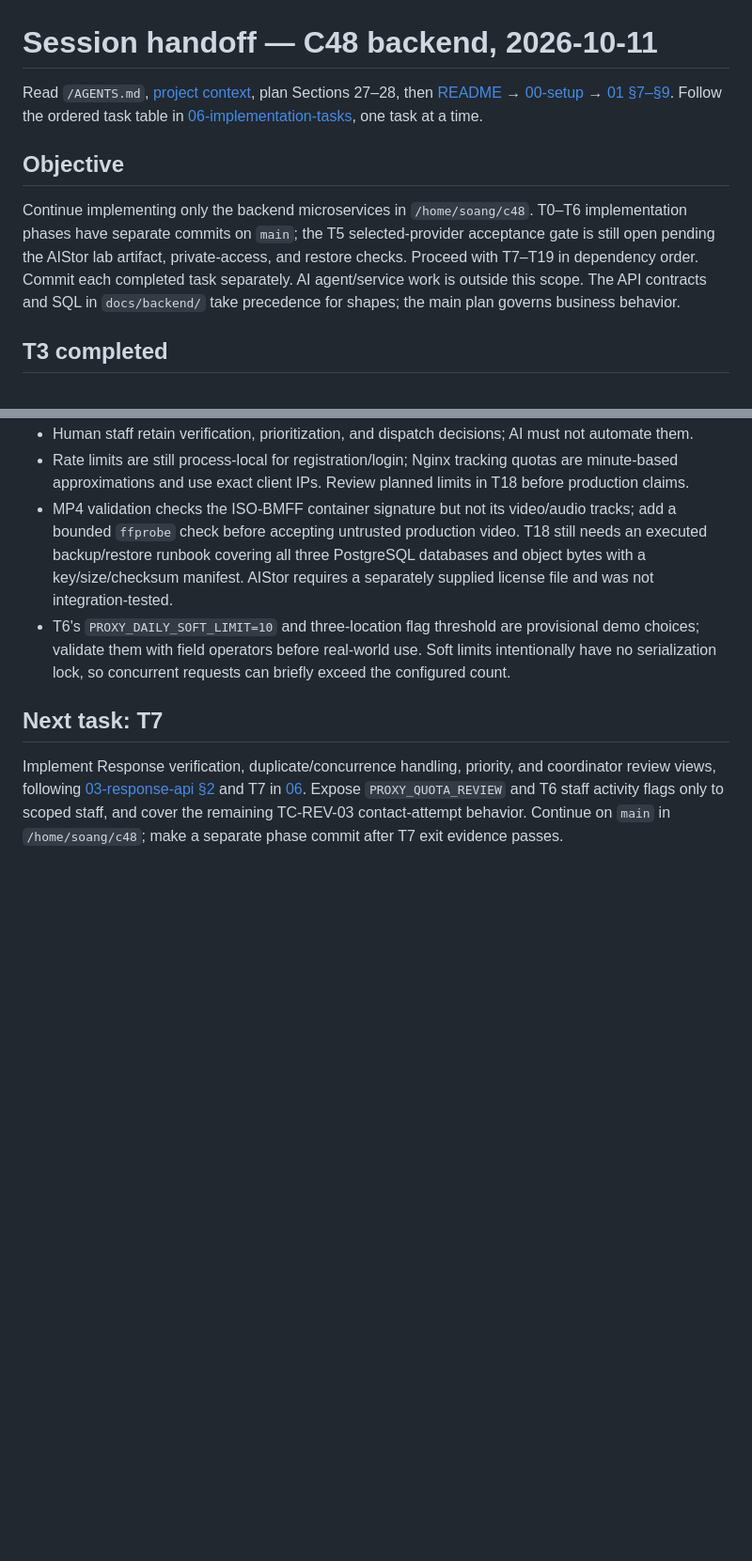
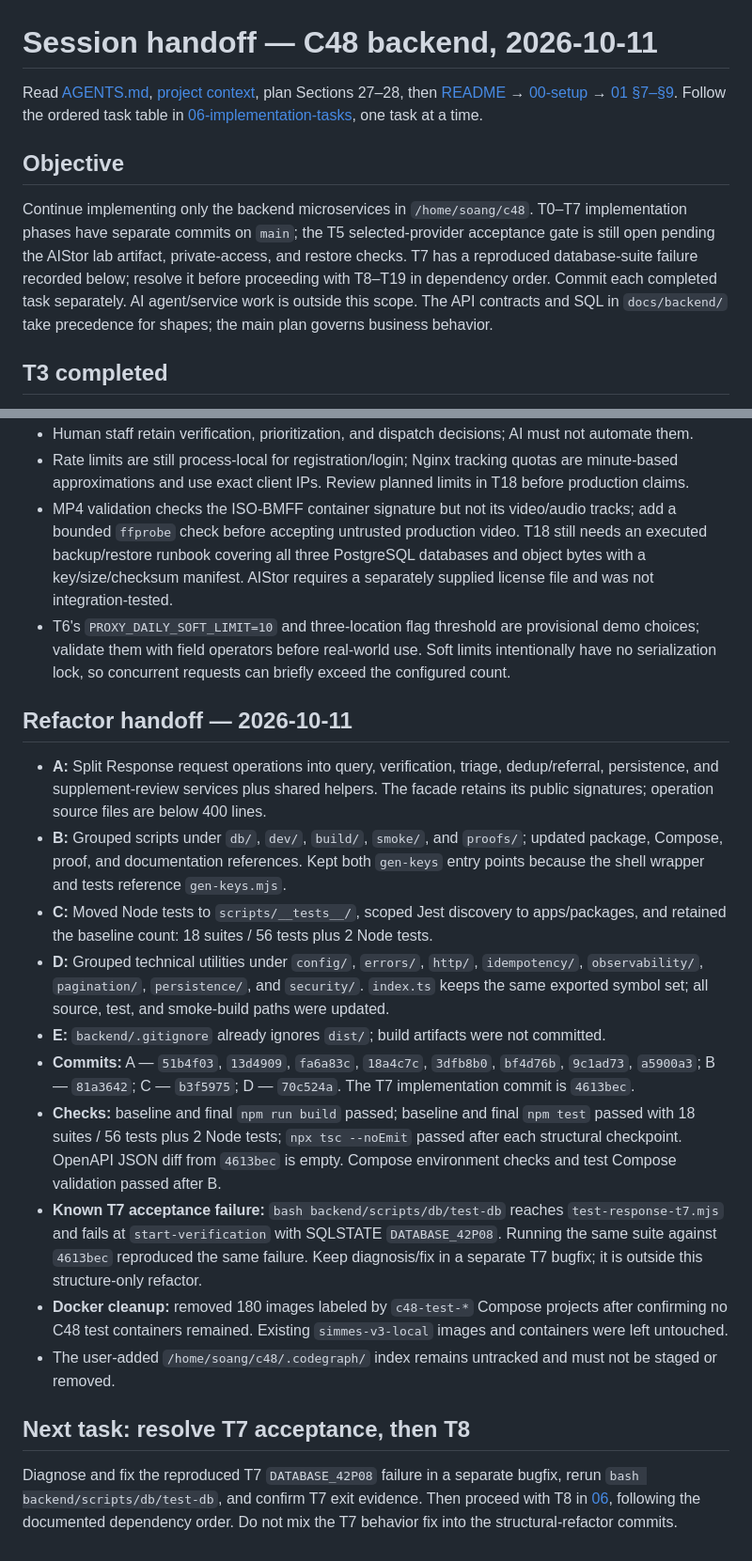
Before and after one commit to sangvirgo/disaster-relief-management, a Markdown page: docs/backend/HANDOFF.md, 2 parts joined by grey strips. Shown at 94% size. Rendered like a GitHub page; blank space fills up the shorter version.

Commit message:
docs(backend): record structural refactor handoff

```diff
--- a/docs/backend/HANDOFF.md
+++ b/docs/backend/HANDOFF.md
@@ -1,10 +1,10 @@
 # Session handoff — C48 backend, 2026-10-11
 
-Read `/AGENTS.md`, [project context](../c48-project-context.md), plan Sections 27–28, then [README](README.md) → [00-setup](00-setup.md) → [01 §7–§9](01-schema-review.md). Follow the ordered task table in [06-implementation-tasks](06-implementation-tasks.md), one task at a time.
+Read [AGENTS.md](../../AGENTS.md), [project context](../c48-project-context.md), plan Sections 27–28, then [README](README.md) → [00-setup](00-setup.md) → [01 §7–§9](01-schema-review.md). Follow the ordered task table in [06-implementation-tasks](06-implementation-tasks.md), one task at a time.
 
 ## Objective
 
-Continue implementing only the backend microservices in `/home/soang/c48`. T0–T6 implementation phases have separate commits on `main`; the T5 selected-provider acceptance gate is still open pending the AIStor lab artifact, private-access, and restore checks. Proceed with T7–T19 in dependency order. Commit each completed task separately. AI agent/service work is outside this scope. The API contracts and SQL in `docs/backend/` take precedence for shapes; the main plan governs business behavior.
+Continue implementing only the backend microservices in `/home/soang/c48`. T0–T7 implementation phases have separate commits on `main`; the T5 selected-provider acceptance gate is still open pending the AIStor lab artifact, private-access, and restore checks. T7 has a reproduced database-suite failure recorded below; resolve it before proceeding with T8–T19 in dependency order. Commit each completed task separately. AI agent/service work is outside this scope. The API contracts and SQL in `docs/backend/` take precedence for shapes; the main plan governs business behavior.
 
 ## T3 completed
 
@@ -54,6 +54,19 @@ T6 exit evidence: `npm test` passed 18 suites / 56 tests plus 2 Node checks; `np
 - MP4 validation checks the ISO-BMFF container signature but not its video/audio tracks; add a bounded `ffprobe` check before accepting untrusted production video. T18 still needs an executed backup/restore runbook covering all three PostgreSQL databases and object bytes with a key/size/checksum manifest. AIStor requires a separately supplied license file and was not integration-tested.
 - T6's `PROXY_DAILY_SOFT_LIMIT=10` and three-location flag threshold are provisional demo choices; validate them with field operators before real-world use. Soft limits intentionally have no serialization lock, so concurrent requests can briefly exceed the configured count.
 
-## Next task: T7
+## Refactor handoff — 2026-10-11
 
-Implement Response verification, duplicate/concurrence handling, priority, and coordinator review views, following [03-response-api §2](03-response-api.md) and T7 in [06](06-implementation-tasks.md). Expose `PROXY_QUOTA_REVIEW` and T6 staff activity flags only to scoped staff, and cover the remaining TC-REV-03 contact-attempt behavior. Continue on `main` in `/home/soang/c48`; make a separate phase commit after T7 exit evidence passes.
+- **A:** Split Response request operations into query, verification, triage, dedup/referral, persistence, and supplement-review services plus shared helpers. The facade retains its public signatures; operation source files are below 400 lines.
+- **B:** Grouped scripts under `db/`, `dev/`, `build/`, `smoke/`, and `proofs/`; updated package, Compose, proof, and documentation references. Kept both `gen-keys` entry points because the shell wrapper and tests reference `gen-keys.mjs`.
+- **C:** Moved Node tests to `scripts/__tests__/`, scoped Jest discovery to apps/packages, and retained the baseline count: 18 suites / 56 tests plus 2 Node tests.
+- **D:** Grouped technical utilities under `config/`, `errors/`, `http/`, `idempotency/`, `observability/`, `pagination/`, `persistence/`, and `security/`. `index.ts` keeps the same exported symbol set; all source, test, and smoke-build paths were updated.
+- **E:** `backend/.gitignore` already ignores `dist/`; build artifacts were not committed.
+- **Commits:** A — `51b4f03`, `13d4909`, `fa6a83c`, `18a4c7c`, `3dfb8b0`, `bf4d76b`, `9c1ad73`, `a5900a3`; B — `81a3642`; C — `b3f5975`; D — `70c524a`. The T7 implementation commit is `4613bec`.
+- **Checks:** baseline and final `npm run build` passed; baseline and final `npm test` passed with 18 suites / 56 tests plus 2 Node tests; `npx tsc --noEmit` passed after each structural checkpoint. OpenAPI JSON diff from `4613bec` is empty. Compose environment checks and test Compose validation passed after B.
+- **Known T7 acceptance failure:** `bash backend/scripts/db/test-db` reaches `test-response-t7.mjs` and fails at `start-verification` with SQLSTATE `DATABASE_42P08`. Running the same suite against `4613bec` reproduced the same failure. Keep diagnosis/fix in a separate T7 bugfix; it is outside this structure-only refactor.
+- **Docker cleanup:** removed 180 images labeled by `c48-test-*` Compose projects after confirming no C48 test containers remained. Existing `simmes-v3-local` images and containers were left untouched.
+- The user-added `/home/soang/c48/.codegraph/` index remains untracked and must not be staged or removed.
+
+## Next task: resolve T7 acceptance, then T8
+
+Diagnose and fix the reproduced T7 `DATABASE_42P08` failure in a separate bugfix, rerun `bash backend/scripts/db/test-db`, and confirm T7 exit evidence. Then proceed with T8 in [06](06-implementation-tasks.md), following the documented dependency order. Do not mix the T7 behavior fix into the structural-refactor commits.
```
Also changed, not shown: other parts of docs/backend/HANDOFF.md (+1 -1 lines).
